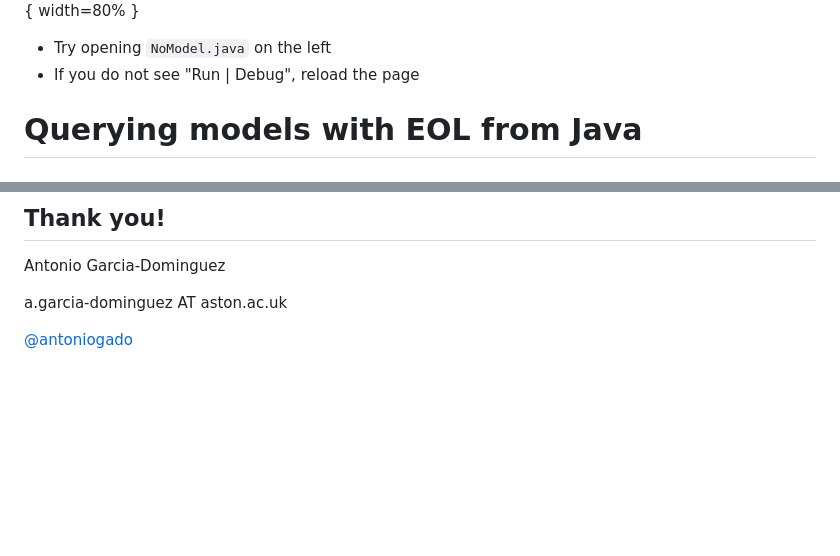
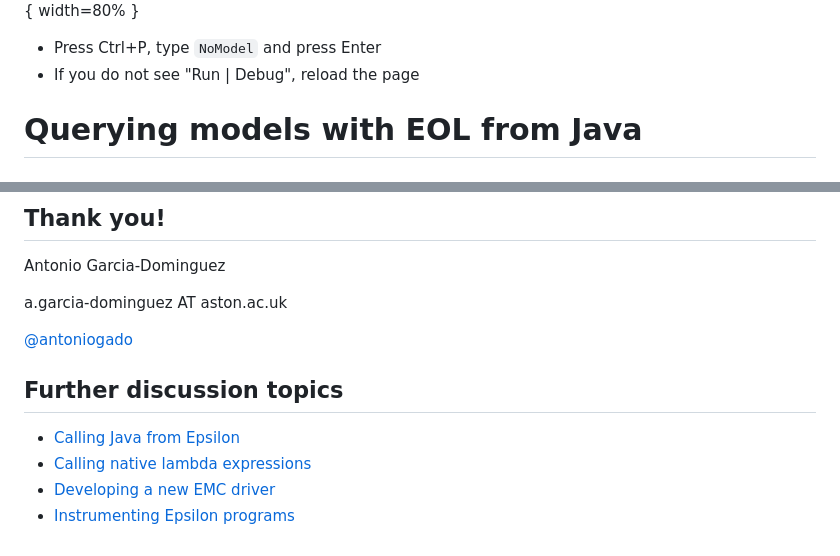
Before and after one commit to agarciadom/epsilon-integration-mdenet-training, a Markdown page: slides.md, 2 parts joined by grey strips. Drawn GitHub-style; blank space fills up the shorter version.

```diff
--- a/slides.md
+++ b/slides.md
@@ -123,7 +123,7 @@ graph TD
 
 ![](img/gitpod-rundebug.png){ width=80% }
 
-* Try opening `NoModel.java` on the left
+* Press Ctrl+P, type `NoModel` and press Enter
 * If you do not see "Run | Debug", reload the page
 
 # Querying models with EOL from Java
@@ -303,3 +426,10 @@ Antonio Garcia-Dominguez
 a.garcia-dominguez AT aston.ac.uk
 
 [\@antoniogado](http://twitter.com/antoniogado)
+
+## Further discussion topics
+
+* [Calling Java from Epsilon](https://www.eclipse.org/epsilon/doc/articles/call-java-from-epsilon/)
+* [Calling native lambda expressions](https://www.eclipse.org/epsilon/doc/articles/lambda-expressions/)
+* [Developing a new EMC driver](https://www.eclipse.org/epsilon/doc/articles/developing-a-new-emc-driver/)
+* [Instrumenting Epsilon programs](https://www.eclipse.org/epsilon/doc/articles/monitoring-and-instrumenting-epsilon-programs/)
```
Also changed, not shown: other parts of slides.md (+125 -2 lines), img/live-preview-pane.png (added), img/live-preview.png (added), img/overview-1-refresher.png (added), img/overview-2-eol.png (added), img/overview-3-etl.png (added), img/overview-4-egl.png (added).
